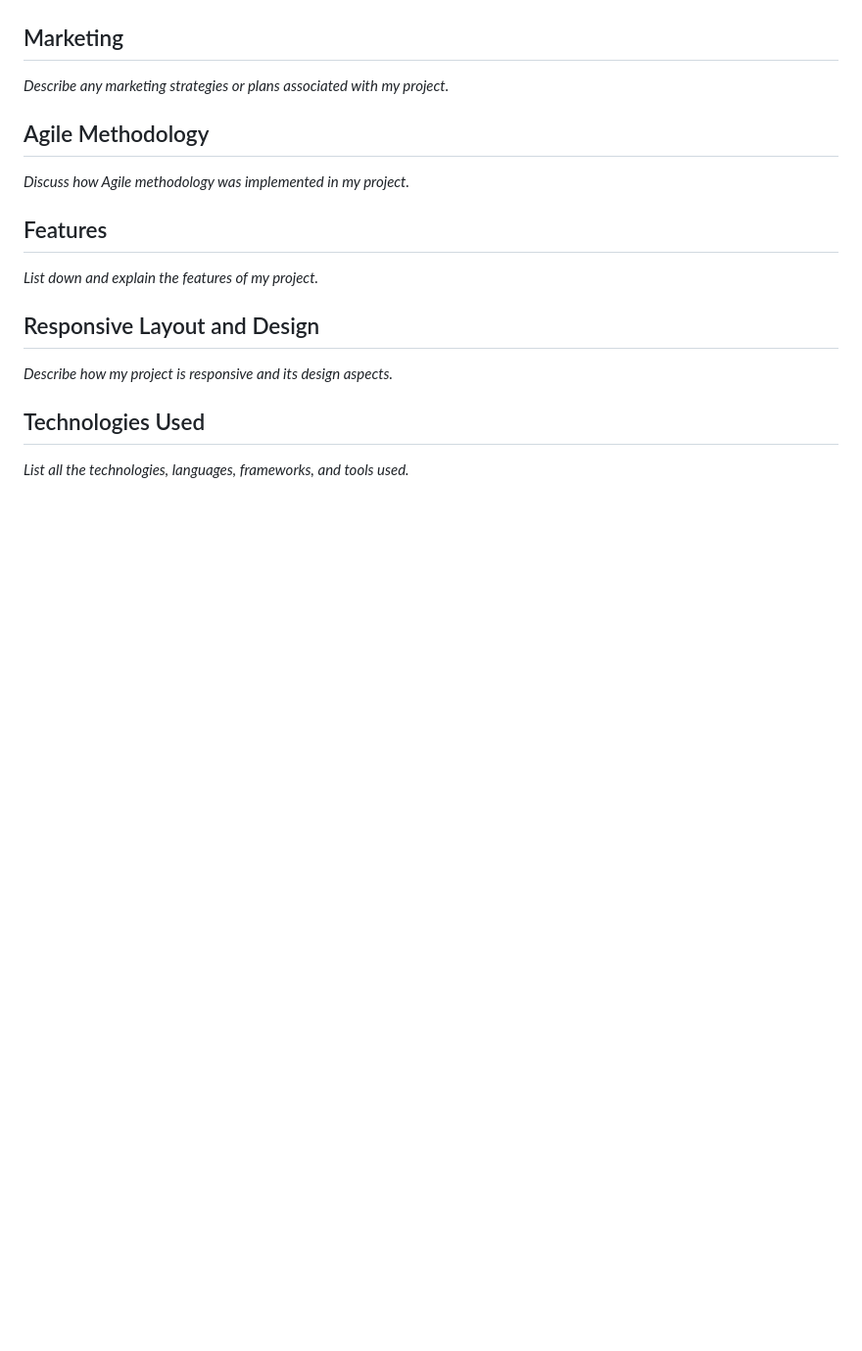
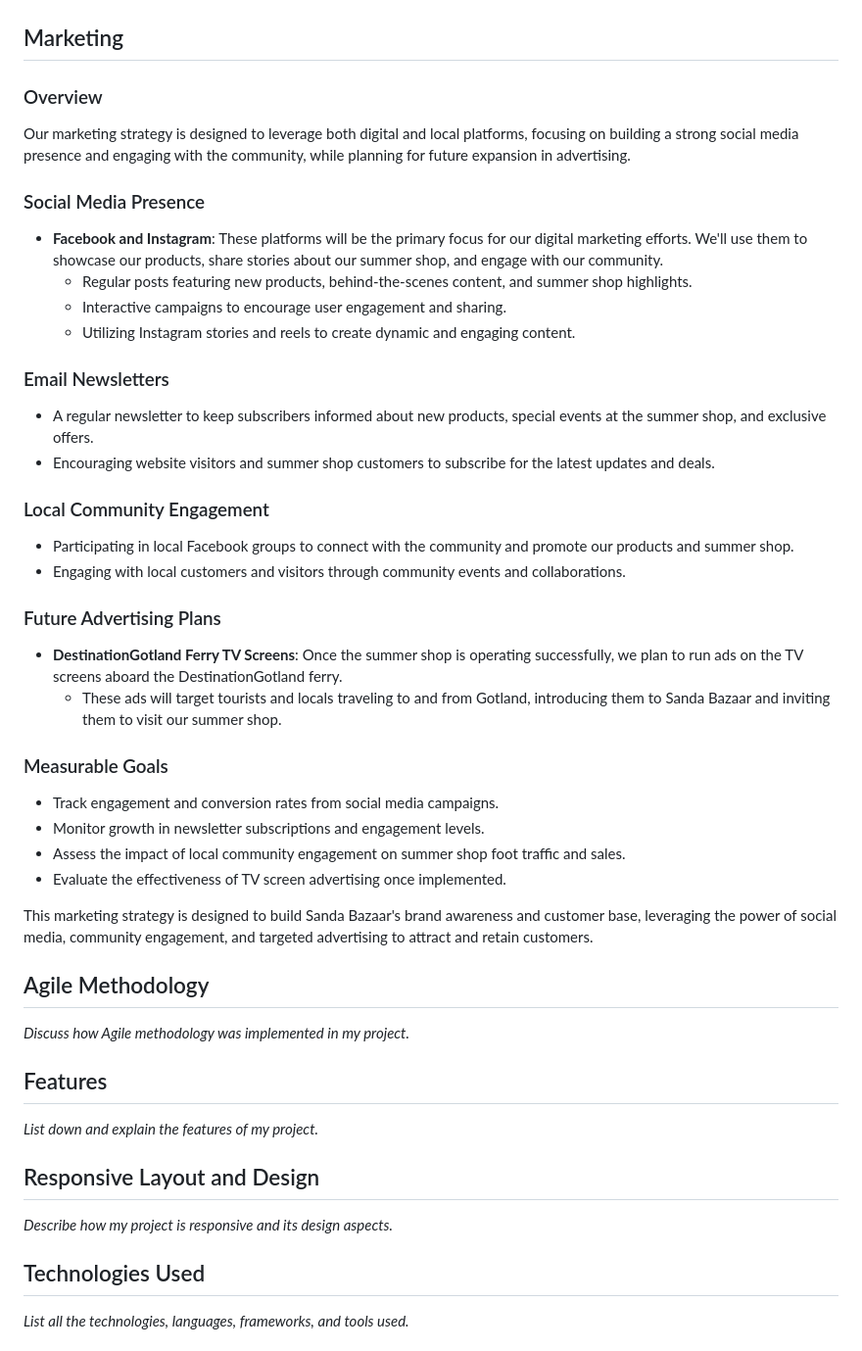
Before and after one commit to birgerosterberg/thebazaar, a Markdown page: README.md, the part around one of its changes. Shown at 98% size. Rendered like a GitHub page; blank space fills up the shorter version.

```diff
--- a/README.md
+++ b/README.md
@@ -245,6 +289,34 @@ body {
 
 ## Marketing
-*Describe any marketing strategies or plans associated with my project.*
+
+### Overview
+Our marketing strategy is designed to leverage both digital and local platforms, focusing on building a strong social media presence and engaging with the community, while planning for future expansion in advertising.
+
+### Social Media Presence
+- **Facebook and Instagram**: These platforms will be the primary focus for our digital marketing efforts. We'll use them to showcase our products, share stories about our summer shop, and engage with our community.
+  - Regular posts featuring new products, behind-the-scenes content, and summer shop highlights.
+  - Interactive campaigns to encourage user engagement and sharing.
+  - Utilizing Instagram stories and reels to create dynamic and engaging content.
+
+### Email Newsletters
+- A regular newsletter to keep subscribers informed about new products, special events at the summer shop, and exclusive offers.
+- Encouraging website visitors and summer shop customers to subscribe for the latest updates and deals.
+
+### Local Community Engagement
+- Participating in local Facebook groups to connect with the community and promote our products and summer shop.
+- Engaging with local customers and visitors through community events and collaborations.
+
+### Future Advertising Plans
+- **DestinationGotland Ferry TV Screens**: Once the summer shop is operating successfully, we plan to run ads on the TV screens aboard the DestinationGotland ferry.
+  - These ads will target tourists and locals traveling to and from Gotland, introducing them to Sanda Bazaar and inviting them to visit our summer shop.
+
+### Measurable Goals
+- Track engagement and conversion rates from social media campaigns.
+- Monitor growth in newsletter subscriptions and engagement levels.
+- Assess the impact of local community engagement on summer shop foot traffic and sales.
+- Evaluate the effectiveness of TV screen advertising once implemented.
+
+This marketing strategy is designed to build Sanda Bazaar's brand awareness and customer base, leveraging the power of social media, community engagement, and targeted advertising to attract and retain customers.
 
 ## Agile Methodology
 *Discuss how Agile methodology was implemented in my project.*
```
Also changed, not shown: other parts of README.md (+45 -1 lines).
